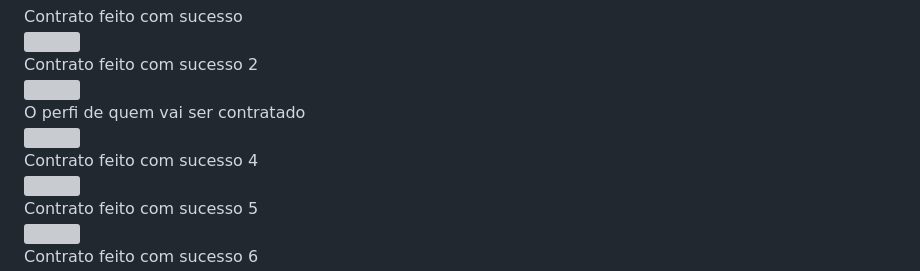
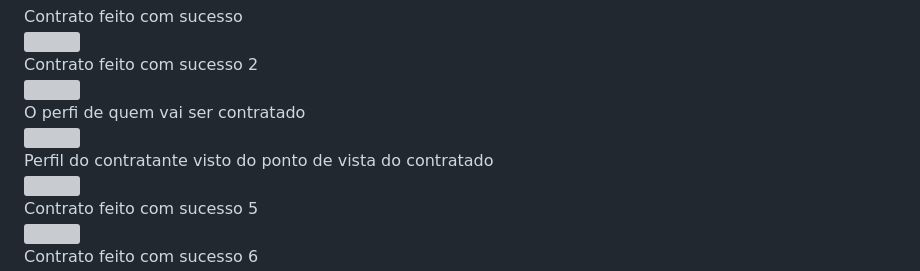
Before and after one commit to MrFlinck/TaskBuddyMobile, a Markdown page: README.md, the part around the change. Drawn GitHub-style; grey boxes are pictures that could not be loaded.

```diff
--- a/README.md
+++ b/README.md
@@ -23,7 +23,7 @@
 
 <div>
 <text>
-  Contrato feito com sucesso 4
+  Perfil do contratante visto do ponto de vista do contratado
 </text>
 </div>
 
```
